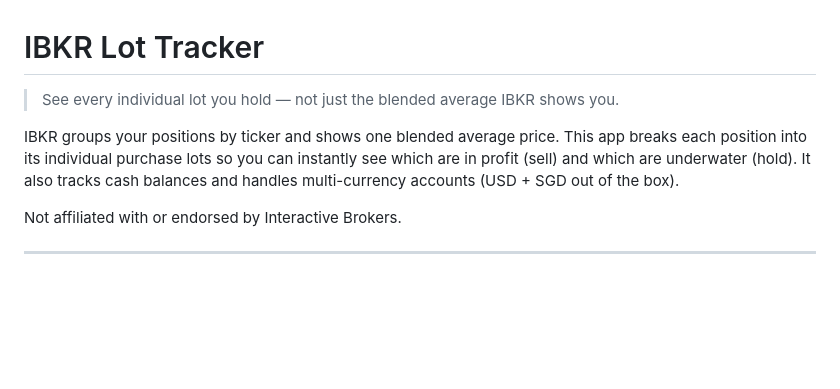
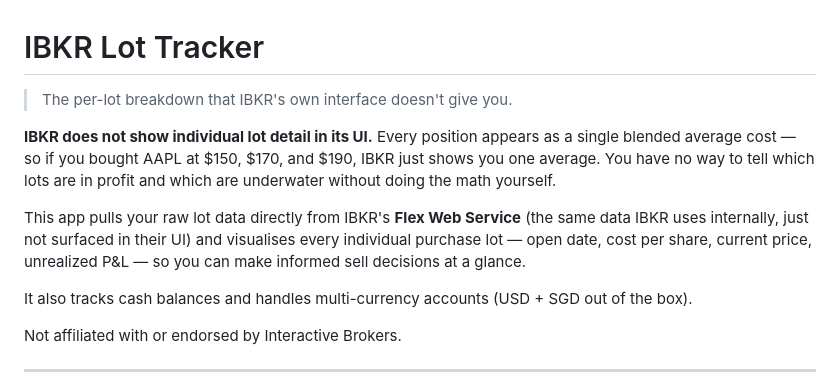
Before and after one commit to CT15Too/IBKR_Lot_Tracker, a Markdown page: README.md, the part around the change. GitHub-like rendering; blank space fills up the shorter version.

Commit message:
docs: strengthen README intro — explain IBKR's missing lot UI
Co-Authored-By: Claude Sonnet 4.6 <noreply@anthropic.com>

```diff
--- a/README.md
+++ b/README.md
@@ -1,8 +1,12 @@
 # IBKR Lot Tracker
 
-> See every individual lot you hold — not just the blended average IBKR shows you.
+> The per-lot breakdown that IBKR's own interface doesn't give you.
 
-IBKR groups your positions by ticker and shows one blended average price. This app breaks each position into its individual purchase lots so you can instantly see which are in profit (sell) and which are underwater (hold). It also tracks cash balances and handles multi-currency accounts (USD + SGD out of the box).
+**IBKR does not show individual lot detail in its UI.** Every position appears as a single blended average cost — so if you bought AAPL at $150, $170, and $190, IBKR just shows you one average. You have no way to tell which lots are in profit and which are underwater without doing the math yourself.
+
+This app pulls your raw lot data directly from IBKR's **Flex Web Service** (the same data IBKR uses internally, just not surfaced in their UI) and visualises every individual purchase lot — open date, cost per share, current price, unrealized P&L — so you can make informed sell decisions at a glance.
+
+It also tracks cash balances and handles multi-currency accounts (USD + SGD out of the box).
 
 Not affiliated with or endorsed by Interactive Brokers.
 
```
